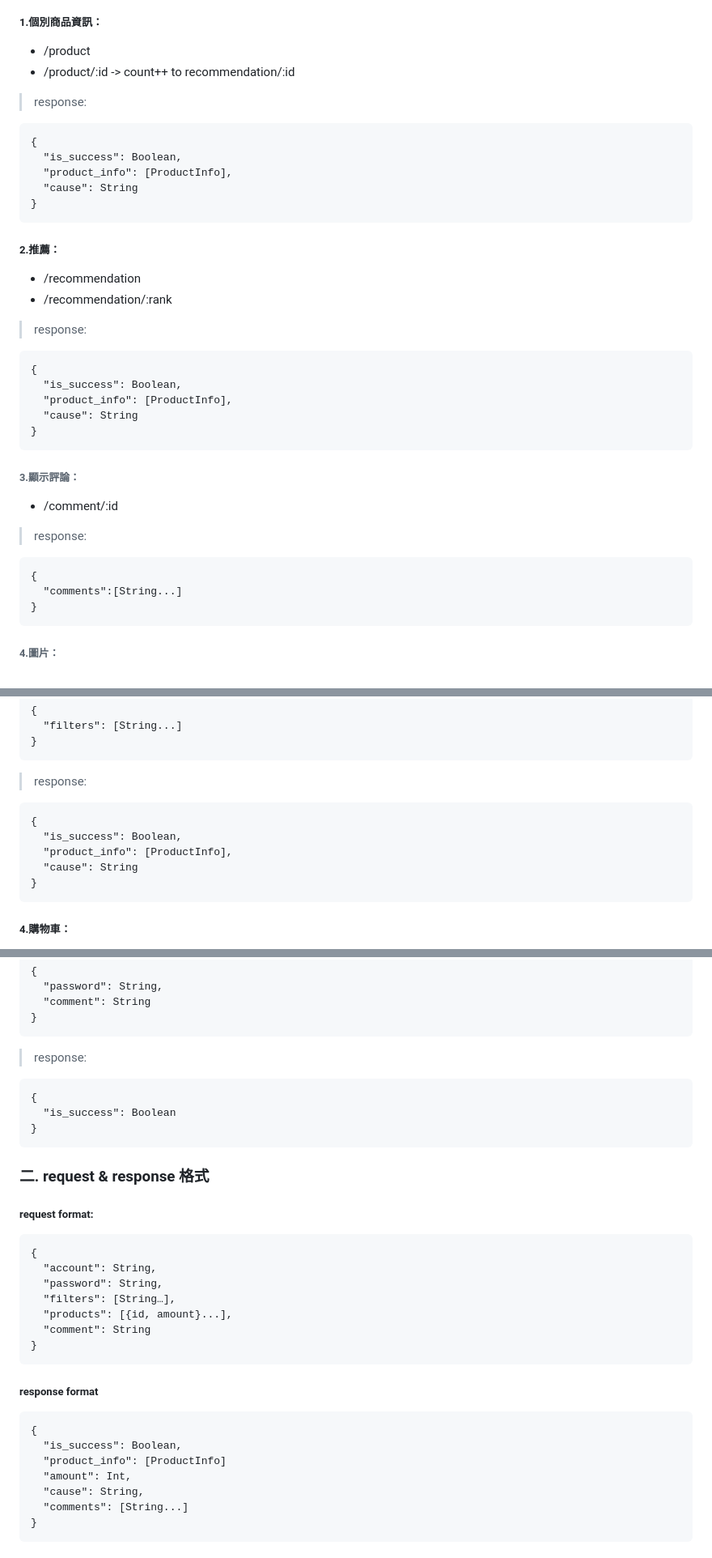
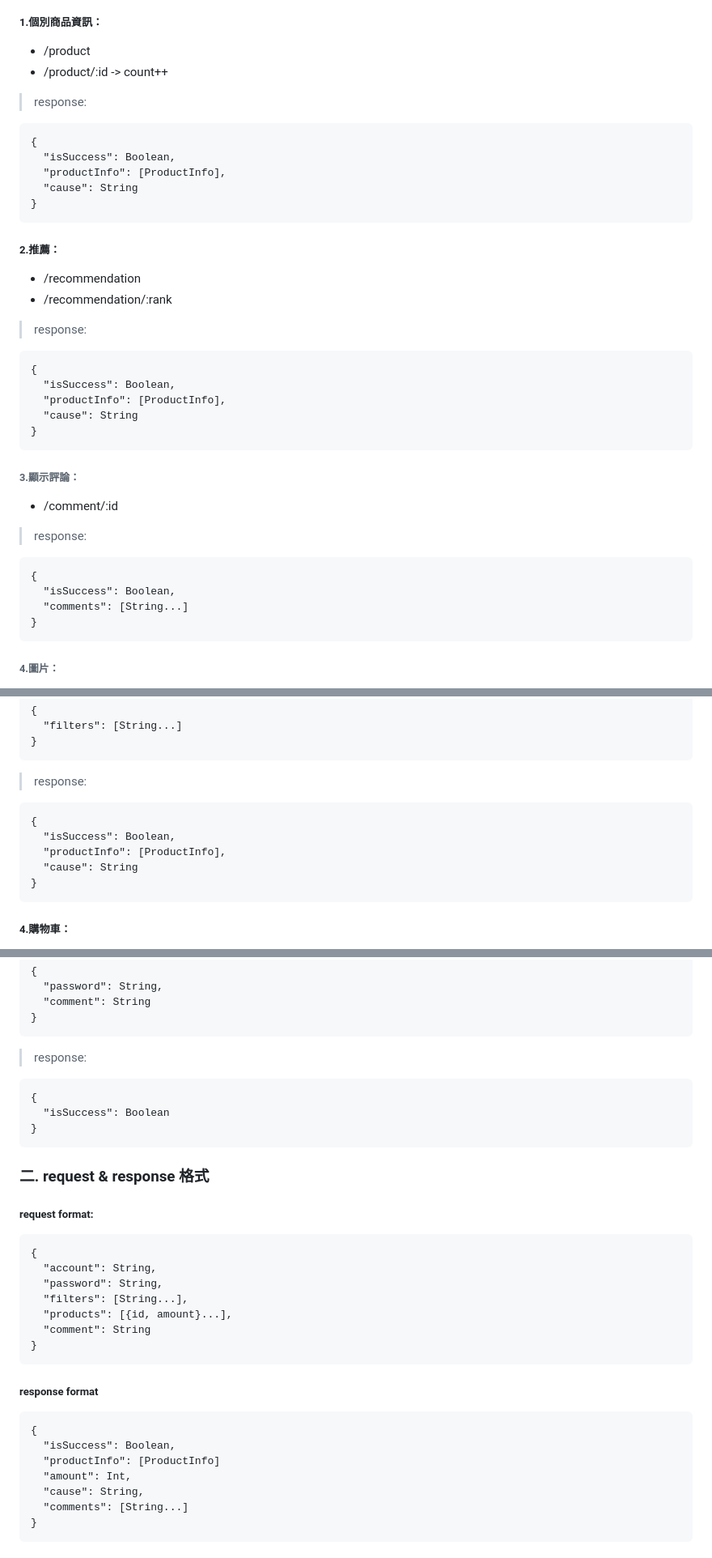
Before and after one commit to Wang-Wei-Li/WebAppServer, a Markdown page: README.md, 3 parts joined by grey strips. Shown at 81% size. GitHub-like rendering.

````diff
--- a/README.md
+++ b/README.md
@@ -6,12 +6,12 @@
 
 ##### 1.個別商品資訊：
 - /product
-- /product/:id -> count++ to recommendation/:id
+- /product/:id -> count++
 > response:
 ```
 {
-  "is_success": Boolean,
-  "product_info": [ProductInfo],
+  "isSuccess": Boolean,
+  "productInfo": [ProductInfo],
   "cause": String
 }
 ```
@@ -21,8 +21,8 @@
 > response:
 ```
 {
-  "is_success": Boolean,
-  "product_info": [ProductInfo],
+  "isSuccess": Boolean,
+  "productInfo": [ProductInfo],
   "cause": String
 }
 ```
@@ -31,7 +31,8 @@
 > response:
 ```
 {
-  "comments":[String...]
+  "isSuccess": Boolean,
+  "comments": [String...]
 }
 ```
 ###### 4.圖片：
@@ -87,8 +88,8 @@ image.img
 > response:
 ```
 {
-  "is_success": Boolean,
-  "product_info": [ProductInfo],
+  "isSuccess": Boolean,
+  "productInfo": [ProductInfo],
   "cause": String
 }
 ```
@@ -166,7 +167,7 @@ image.img
 > response:
 ```
 {
-  "is_success": Boolean
+  "isSuccess": Boolean
 }
 ```
 ### 二. request & response 格式
@@ -176,7 +177,7 @@ image.img
 {
   "account": String,
   "password": String,
-  "filters": [String…],
+  "filters": [String...],
   "products": [{id, amount}...],
   "comment": String
 }
@@ -184,8 +185,8 @@ image.img
 ##### response format
 ```
 {
-  "is_success": Boolean,
-  "product_info": [ProductInfo]
+  "isSuccess": Boolean,
+  "productInfo": [ProductInfo]
   "amount": Int,
   "cause": String,
   "comments": [String...]
````
Also changed, not shown: other parts of README.md (+8 -8 lines).
